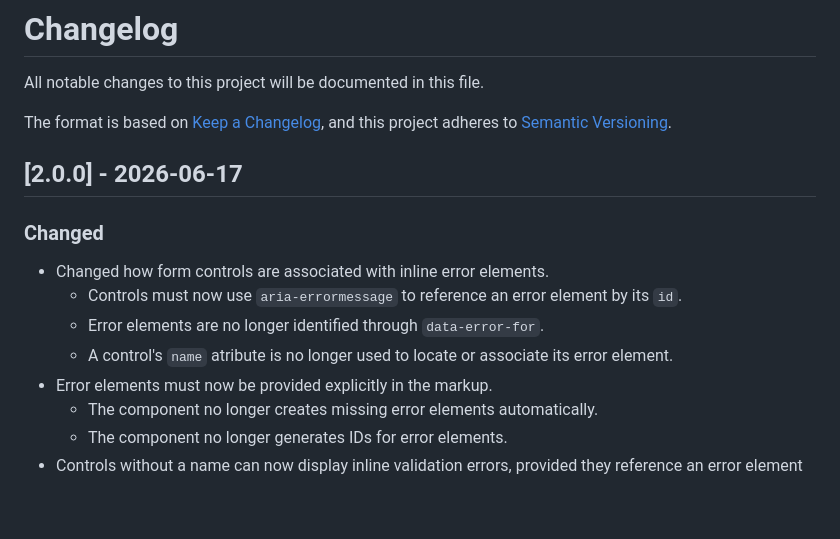
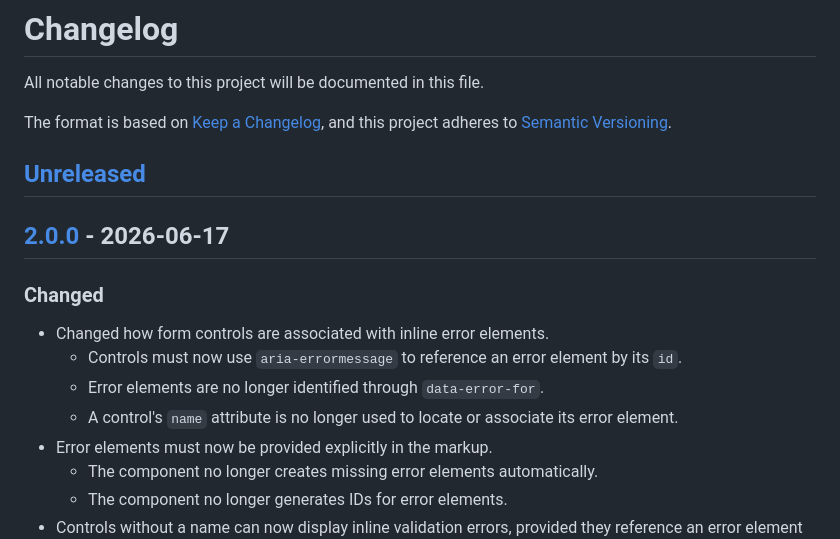
Before and after one commit to georapbox/validated-form, a Markdown page: CHANGELOG.md, the part around one of its changes. Drawn GitHub-style; blank space fills up the shorter version.

Commit message:
Update changelog metadata and fix typo

```diff
--- a/CHANGELOG.md
+++ b/CHANGELOG.md
@@ -4,6 +4,8 @@ All notable changes to this project will be documented in this file.
 
 The format is based on [Keep a Changelog](https://keepachangelog.com/en/1.1.0/),
 and this project adheres to [Semantic Versioning](https://semver.org/spec/v2.0.0.html).
+
+## [Unreleased]
 
 ## [2.0.0] - 2026-06-17
 
@@ -12,7 +14,7 @@ and this project adheres to [Semantic Versioning](https://semver.org/spec/v2.0.0
 - Changed how form controls are associated with inline error elements.
   - Controls must now use `aria-errormessage` to reference an error element by its `id`.
   - Error elements are no longer identified through `data-error-for`.
-  - A control's `name` atribute is no longer used to locate or associate its error element.
+  - A control's `name` attribute is no longer used to locate or associate its error element.
 - Error elements must now be provided explicitly in the markup.
   - The component no longer creates missing error elements automatically.
   - The component no longer generates IDs for error elements.
```
Also changed, not shown: other parts of CHANGELOG.md (+6 -0 lines).
